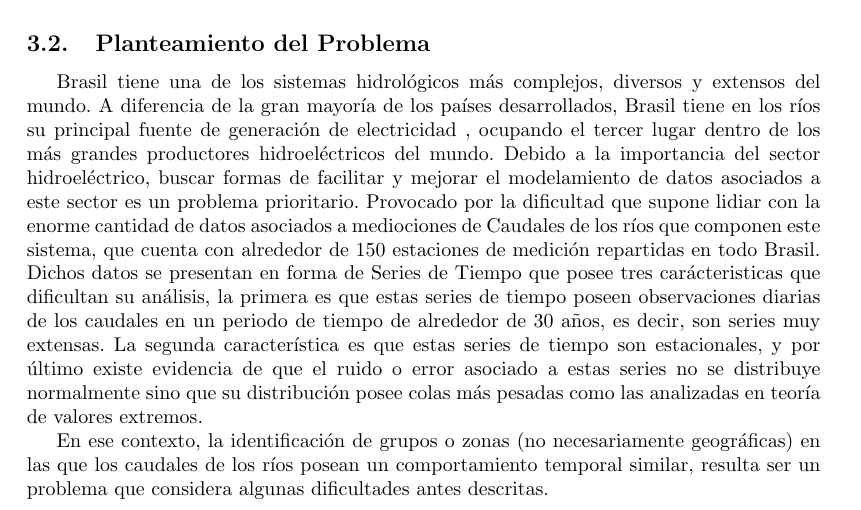
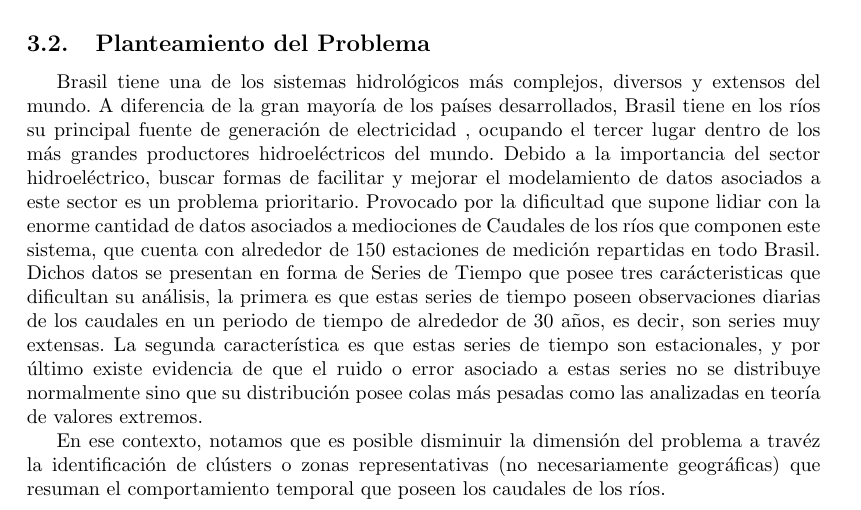
Before and after one commit to CristianPachacama/ClusterTS, a LaTeX document (Plan/PlanTex/Plan.tex): part of page 1 of 5, cut so that both start at the same text. Compiled offline with pdfLaTeX.

Commit message:
correcciones
plantemiento del problema

```diff
--- a/Plan/PlanTex/Plan.tex
+++ b/Plan/PlanTex/Plan.tex
@@ -52,7 +52,9 @@ ANÁLISIS CLUSTER DE SERIES DE TIEMPO.
 \subsection{Planteamiento del Problema}
 Brasil tiene una de los sistemas hidrológicos más complejos, diversos y extensos del mundo. A diferencia de la gran mayoría de los países desarrollados, Brasil tiene en los ríos su principal fuente de generación de electricidad , ocupando el tercer lugar dentro de los más grandes productores hidroeléctricos del mundo. Debido a la importancia del sector hidroeléctrico, buscar formas de facilitar y mejorar el modelamiento de datos asociados a este sector es un problema prioritario. Provocado por la dificultad que supone lidiar con la enorme cantidad de datos asociados a mediociones de Caudales de los ríos que componen este sistema, que cuenta con alrededor de 150 estaciones de medición repartidas en todo Brasil. Dichos datos se presentan en forma de Series de Tiempo que posee tres carácteristicas que dificultan su análisis, la primera es que estas series de tiempo poseen observaciones diarias de los caudales en un periodo de tiempo de alrededor de 30 años, es decir, son series muy extensas. La segunda característica es que estas series de tiempo son estacionales, y por último existe evidencia de que el ruido o error asociado a estas series no se distribuye normalmente sino que su distribución posee colas más pesadas como las analizadas en teoría de valores extremos.
 
-En ese contexto, la identificación de grupos o zonas (no necesariamente geográficas) en las que los caudales de los ríos posean un comportamiento temporal similar, resulta ser un problema que considera algunas dificultades antes descritas.
+En ese contexto, notamos que es posible disminuir la dimensión del problema a travéz la identificación de clústers o zonas representativas (no necesariamente geográficas) que resuman el comportamiento temporal que poseen los caudales de los ríos.
+
+
 
 %Dentro de ellos, un problema específico es la identificación de regiones (no necesariamente geográficas) en las que los Caudales de los ríos poseen un comportamiento similar en el tiempo, esto debido a que de hacerlo es posible simplificar el modelamiento de Caudales.
 
```
Also changed, not shown: Plan/PlanTex/Plan.bbl (deleted), Plan/PlanTex/Plan.pdf, 7 other files.
